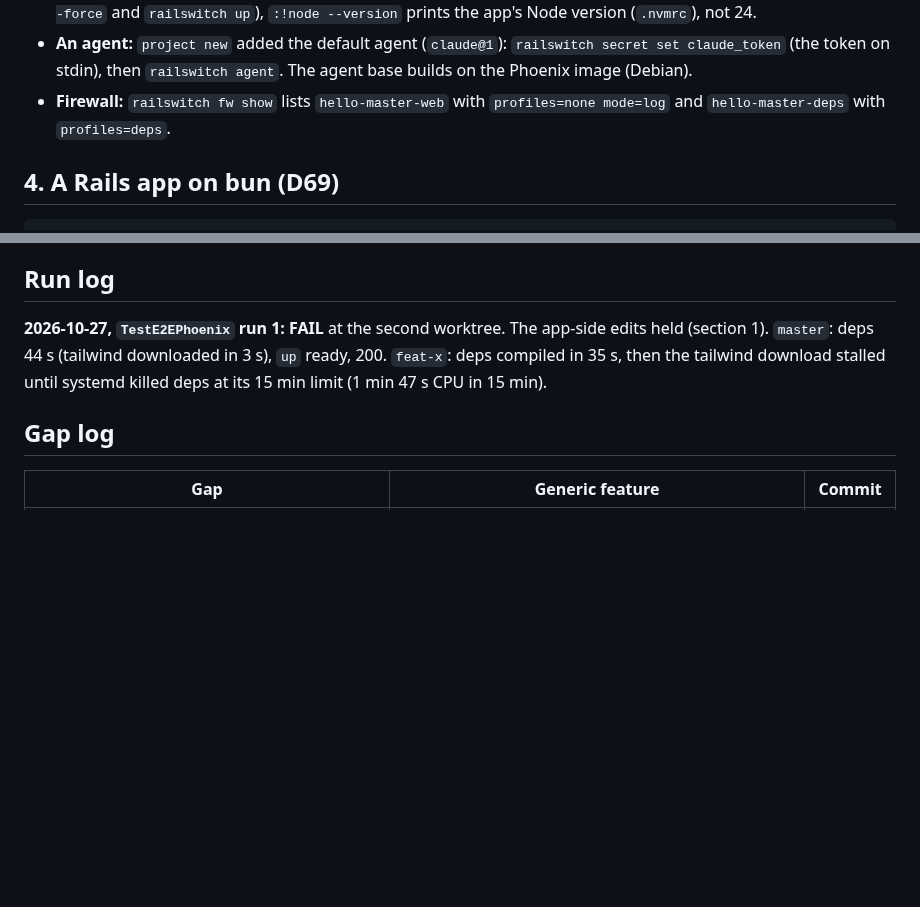
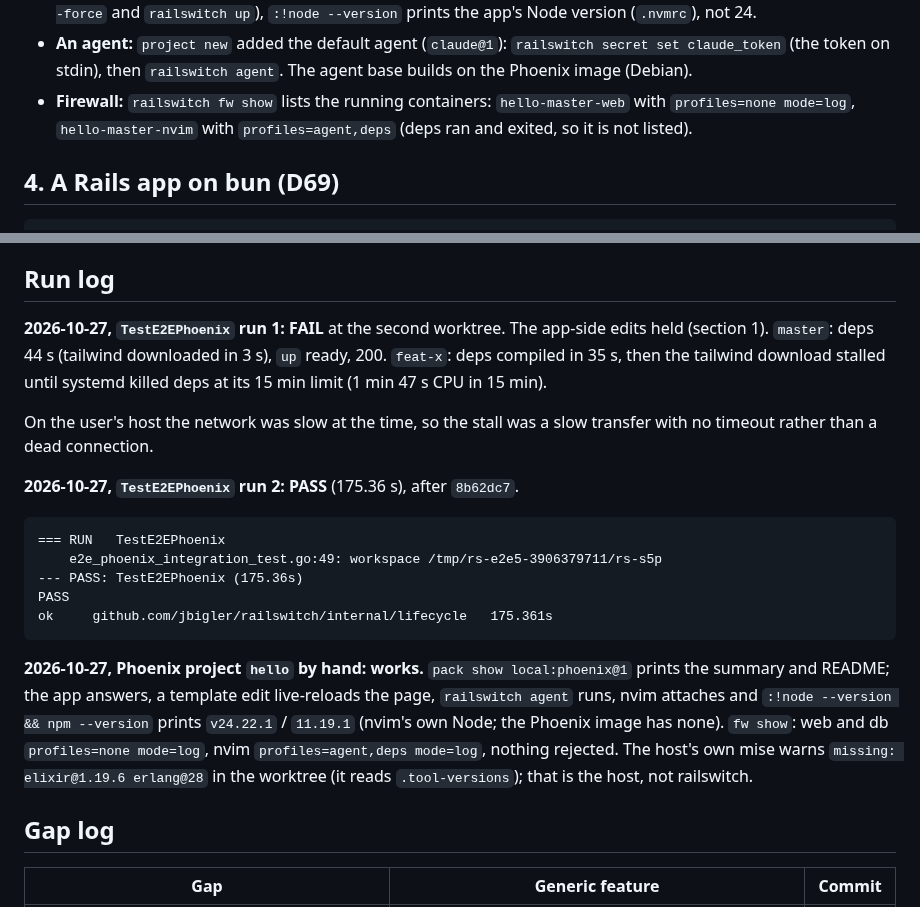
Before and after one commit to jbigler/railswitch, a Markdown page: docs/stage5-acceptance.md, 2 parts joined by grey strips. GitHub-like rendering; blank space fills up the shorter version.

Commit message:
docs: Stage 5 Phoenix e2e PASS and by-hand run

````diff
--- a/docs/stage5-acceptance.md
+++ b/docs/stage5-acceptance.md
@@ -77,8 +77,9 @@ railswitch pack show local:phoenix@1
 - **An agent:** `project new` added the default agent (`claude@1`):
   `railswitch secret set claude_token` (the token on stdin), then
   `railswitch agent`. The agent base builds on the Phoenix image (Debian).
-- **Firewall:** `railswitch fw show` lists `hello-master-web` with
-  `profiles=none mode=log` and `hello-master-deps` with `profiles=deps`.
+- **Firewall:** `railswitch fw show` lists the running containers:
+  `hello-master-web` with `profiles=none mode=log`, `hello-master-nvim` with
+  `profiles=agent,deps` (deps ran and exited, so it is not listed).
 
 ## 4. A Rails app on bun (D69)
 
@@ -120,6 +121,28 @@ in 3 s), `up` ready, 200. `feat-x`: deps compiled in 35 s, then the tailwind
 download stalled until systemd killed deps at its 15 min limit (1 min 47 s
 CPU in 15 min).
 
+On the user's host the network was slow at the time, so the stall was a
+slow transfer with no timeout rather than a dead connection.
+
+**2026-10-27, `TestE2EPhoenix` run 2: PASS** (175.36 s), after `8b62dc7`.
+
+```
+=== RUN   TestE2EPhoenix
+    e2e_phoenix_integration_test.go:49: workspace /tmp/rs-e2e5-3906379711/rs-s5p
+--- PASS: TestE2EPhoenix (175.36s)
+PASS
+ok     github.com/jbigler/railswitch/internal/lifecycle   175.361s
+```
+
+**2026-10-27, Phoenix project `hello` by hand: works.** `pack show
+local:phoenix@1` prints the summary and README; the app answers, a template
+edit live-reloads the page, `railswitch agent` runs, nvim attaches and
+`:!node --version && npm --version` prints `v24.22.1` / `11.19.1` (nvim's
+own Node; the Phoenix image has none). `fw show`: web and db
+`profiles=none mode=log`, nvim `profiles=agent,deps mode=log`, nothing
+rejected. The host's own mise warns `missing: elixir@1.19.6 erlang@28` in
+the worktree (it reads `.tool-versions`); that is the host, not railswitch.
+
 ## Gap log
 
 | Gap | Generic feature | Commit |
````
Also changed, not shown: other parts of docs/stage5-acceptance.md (+3 -3 lines), 1 other file.
